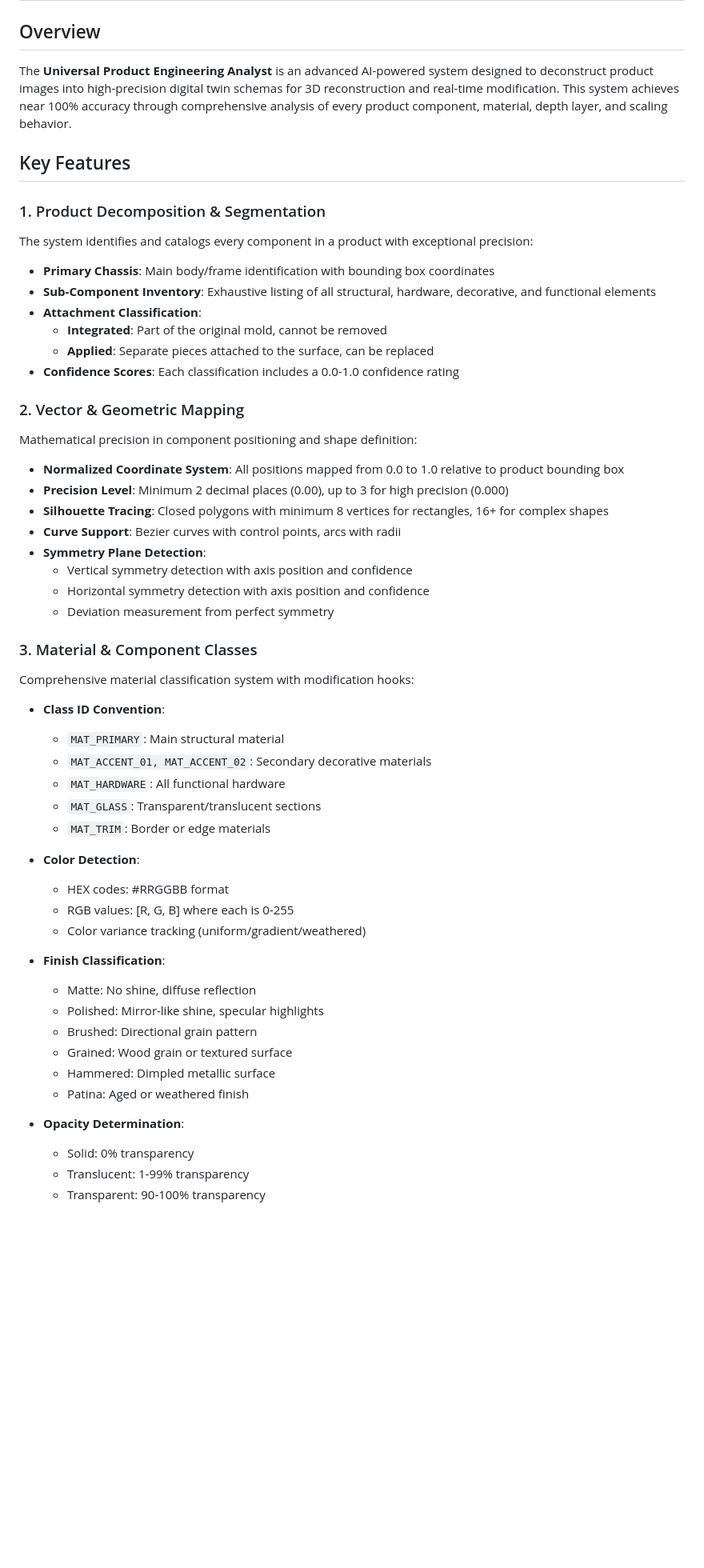
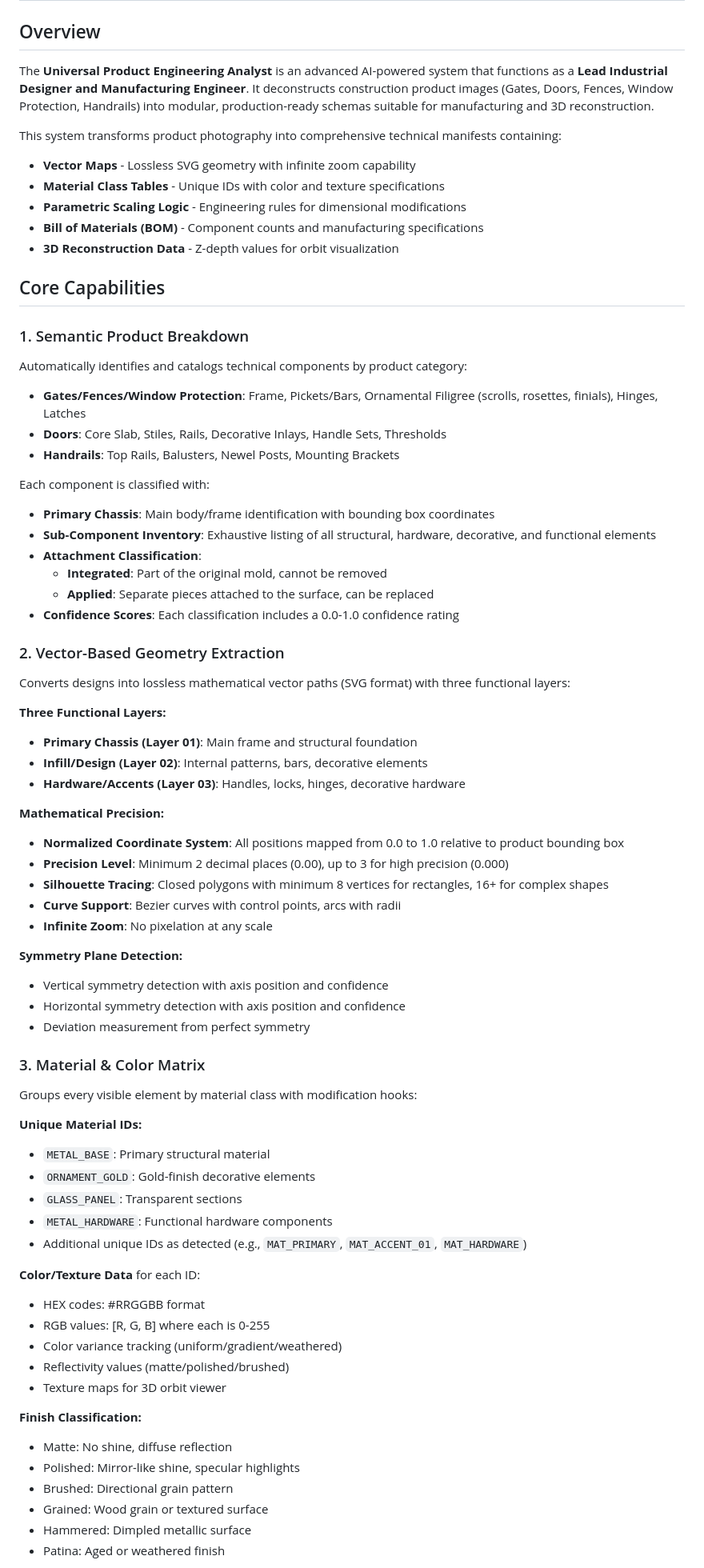
Before and after one commit to ione2025/ALUMINUMFRAMEWORK, a Markdown page: UNIVERSAL_PRODUCT_ANALYST_GUIDE.md, the part around one of its changes. Shown at 80% size. Drawn GitHub-style; blank space fills up the shorter version.

Commit message:
Update UNIVERSAL_PRODUCT_ANALYST_GUIDE to emphasize Industrial Design & Manufacturing concept
Co-authored-by: ione2025 <218749730+ione2025@users.noreply.github.com>

```diff
--- a/UNIVERSAL_PRODUCT_ANALYST_GUIDE.md
+++ b/UNIVERSAL_PRODUCT_ANALYST_GUIDE.md
@@ -2,14 +2,26 @@
 
 ## Overview
 
-The **Universal Product Engineering Analyst** is an advanced AI-powered system designed to deconstruct product images into high-precision digital twin schemas for 3D reconstruction and real-time modification. This system achieves near 100% accuracy through comprehensive analysis of every product component, material, depth layer, and scaling behavior.
+The **Universal Product Engineering Analyst** is an advanced AI-powered system that functions as a **Lead Industrial Designer and Manufacturing Engineer**. It deconstructs construction product images (Gates, Doors, Fences, Window Protection, Handrails) into modular, production-ready schemas suitable for manufacturing and 3D reconstruction.
 
-## Key Features
+This system transforms product photography into comprehensive technical manifests containing:
+- **Vector Maps** - Lossless SVG geometry with infinite zoom capability
+- **Material Class Tables** - Unique IDs with color and texture specifications
+- **Parametric Scaling Logic** - Engineering rules for dimensional modifications
+- **Bill of Materials (BOM)** - Component counts and manufacturing specifications
+- **3D Reconstruction Data** - Z-depth values for orbit visualization
 
-### 1. Product Decomposition & Segmentation
+## Core Capabilities
 
-The system identifies and catalogs every component in a product with exceptional precision:
+### 1. Semantic Product Breakdown
 
+Automatically identifies and catalogs technical components by product category:
+
+- **Gates/Fences/Window Protection**: Frame, Pickets/Bars, Ornamental Filigree (scrolls, rosettes, finials), Hinges, Latches
+- **Doors**: Core Slab, Stiles, Rails, Decorative Inlays, Handle Sets, Thresholds
+- **Handrails**: Top Rails, Balusters, Newel Posts, Mounting Brackets
+
+Each component is classified with:
 - **Primary Chassis**: Main body/frame identification with bounding box coordinates
 - **Sub-Component Inventory**: Exhaustive listing of all structural, hardware, decorative, and functional elements
 - **Attachment Classification**:
@@ -17,45 +29,50 @@ The system identifies and catalogs every component in a product with exceptional
   - **Applied**: Separate pieces attached to the surface, can be replaced
 - **Confidence Scores**: Each classification includes a 0.0-1.0 confidence rating
 
-### 2. Vector & Geometric Mapping
+### 2. Vector-Based Geometry Extraction
 
-Mathematical precision in component positioning and shape definition:
+Converts designs into lossless mathematical vector paths (SVG format) with three functional layers:
 
+**Three Functional Layers:**
+- **Primary Chassis (Layer 01)**: Main frame and structural foundation
+- **Infill/Design (Layer 02)**: Internal patterns, bars, decorative elements
+- **Hardware/Accents (Layer 03)**: Handles, locks, hinges, decorative hardware
+
+**Mathematical Precision:**
 - **Normalized Coordinate System**: All positions mapped from 0.0 to 1.0 relative to product bounding box
 - **Precision Level**: Minimum 2 decimal places (0.00), up to 3 for high precision (0.000)
 - **Silhouette Tracing**: Closed polygons with minimum 8 vertices for rectangles, 16+ for complex shapes
 - **Curve Support**: Bezier curves with control points, arcs with radii
-- **Symmetry Plane Detection**:
-  - Vertical symmetry detection with axis position and confidence
-  - Horizontal symmetry detection with axis position and confidence
-  - Deviation measurement from perfect symmetry
+- **Infinite Zoom**: No pixelation at any scale
 
-### 3. Material & Component Classes
+**Symmetry Plane Detection:**
+- Vertical symmetry detection with axis position and confidence
+- Horizontal symmetry detection with axis position and confidence
+- Deviation measurement from perfect symmetry
 
-Comprehensive material classification system with modification hooks:
+### 3. Material & Color Matrix
 
-- **Class ID Convention**:
-  - `MAT_PRIMARY`: Main structural material
-  - `MAT_ACCENT_01, MAT_ACCENT_02`: Secondary decorative materials
-  - `MAT_HARDWARE`: All functional hardware
-  - `MAT_GLASS`: Transparent/translucent sections
-  - `MAT_TRIM`: Border or edge materials
+Groups every visible element by material class with modification hooks:
 
-- **Color Detection**:
-  - HEX codes: #RRGGBB format
-  - RGB values: [R, G, B] where each is 0-255
-  - Color variance tracking (uniform/gradient/weathered)
+**Unique Material IDs:**
+- `METAL_BASE`: Primary structural material
+- `ORNAMENT_GOLD`: Gold-finish decorative elements
+- `GLASS_PANEL`: Transparent sections
+- `METAL_HARDWARE`: Functional hardware components
+- Additional unique IDs as detected (e.g., `MAT_PRIMARY`, `MAT_ACCENT_01`, `MAT_HARDWARE`)
 
-- **Finish Classification**:
-  - Matte: No shine, diffuse reflection
-  - Polished: Mirror-like shine, specular highlights
-  - Brushed: Directional grain pattern
-  - Grained: Wood grain or textured surface
-  - Hammered: Dimpled metallic surface
-  - Patina: Aged or weathered finish
+**Color/Texture Data** for each ID:
+- HEX codes: #RRGGBB format
+- RGB values: [R, G, B] where each is 0-255
+- Color variance tracking (uniform/gradient/weathered)
+- Reflectivity values (matte/polished/brushed)
+- Texture maps for 3D orbit viewer
 
-- **Opacity Determination**:
-  - Solid: 0% transparency
-  - Translucent: 1-99% transparency
-  - Transparent: 90-100% transparency
+**Finish Classification:**
+- Matte: No shine, diffuse reflection
+- Polished: Mirror-like shine, specular highlights
+- Brushed: Directional grain pattern
+- Grained: Wood grain or textured surface
+- Hammered: Dimpled metallic surface
+- Patina: Aged or weathered finish
 
```
Also changed, not shown: other parts of UNIVERSAL_PRODUCT_ANALYST_GUIDE.md (+70 -19 lines).
